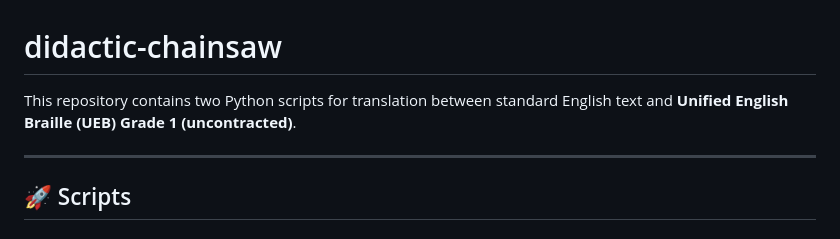
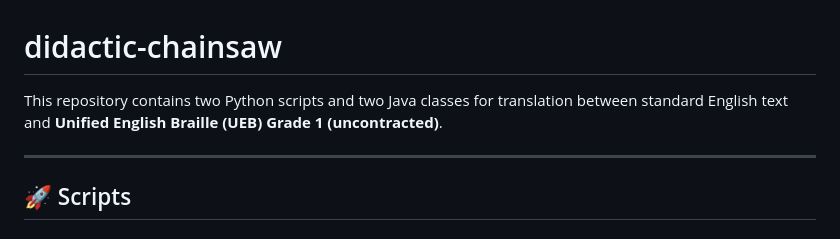
Before and after one commit to BranchingBad/didactic-chainsaw, a Markdown page: README.md, the part around the change. Drawn GitHub-style.

Commit message:
updated readme.md again

```diff
--- a/README.md
+++ b/README.md
@@ -1,6 +1,6 @@
 # didactic-chainsaw
 
-This repository contains two Python scripts for translation between standard English text and **Unified English Braille (UEB) Grade 1 (uncontracted)**.
+This repository contains two Python scripts and two Java classes for translation between standard English text and **Unified English Braille (UEB) Grade 1 (uncontracted)**.
 
 ---
 
```
